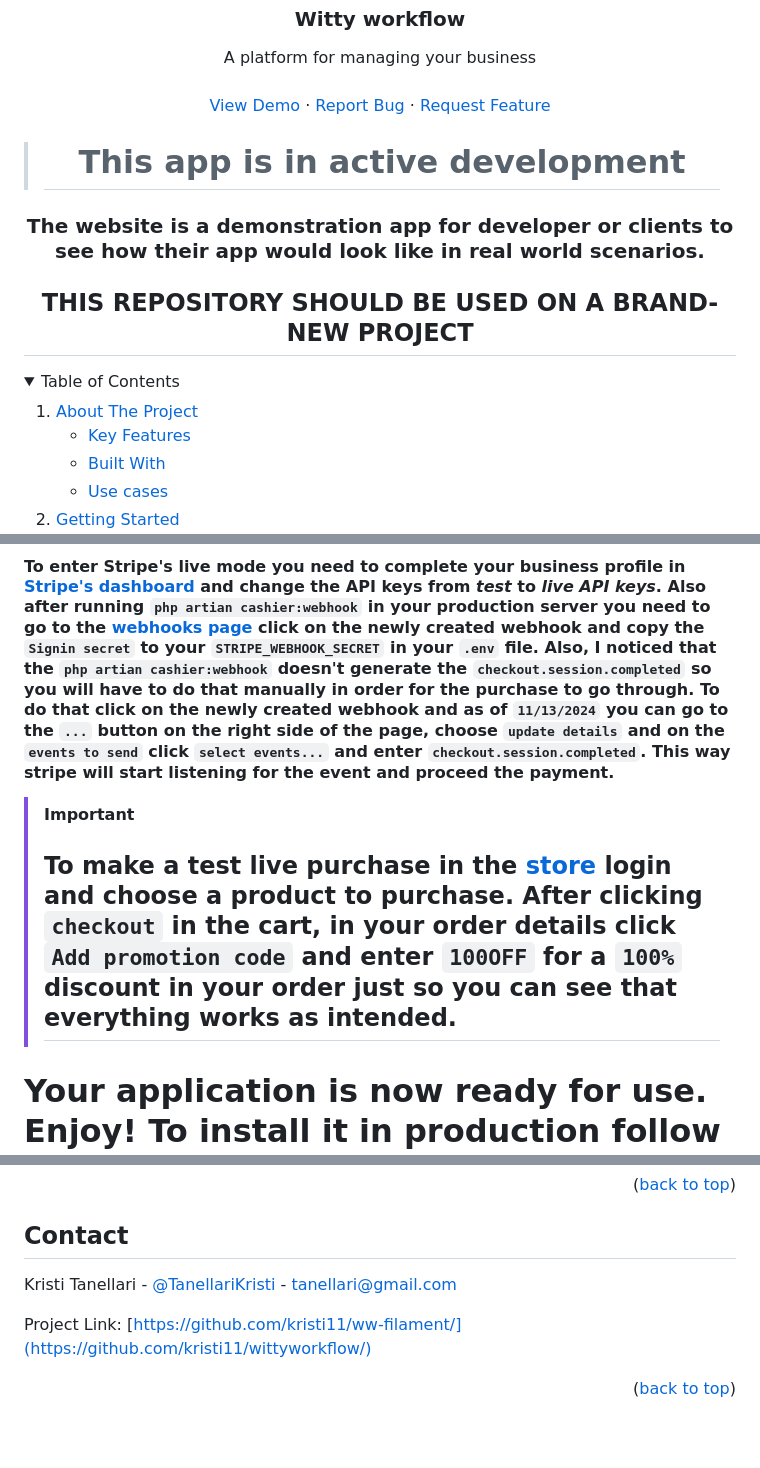
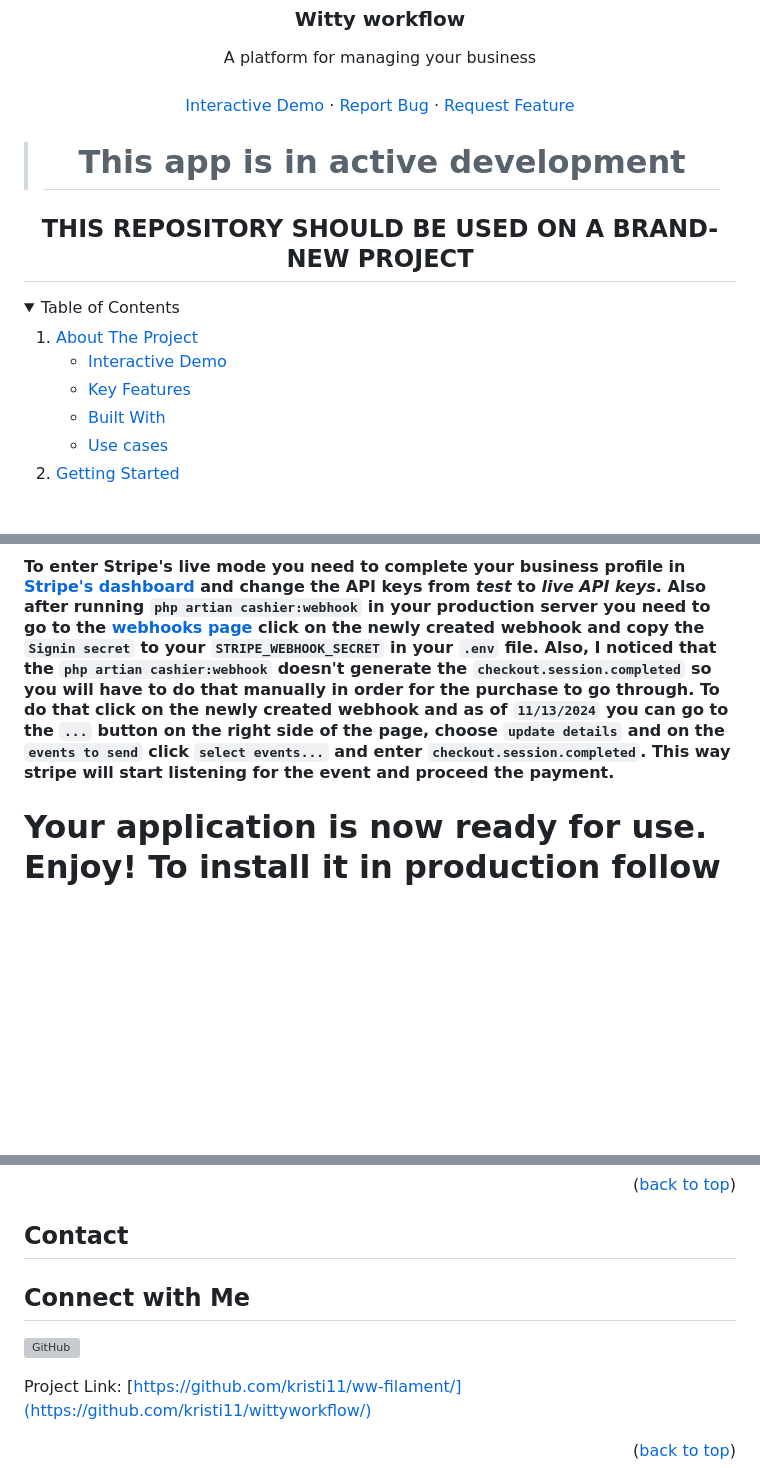
Before and after one commit to kristi11/ww-filament, a Markdown page: README.md, 3 parts joined by grey strips. Drawn GitHub-style; folded sections open; blank space fills up the shorter version; grey boxes are pictures that could not be loaded.

```diff
--- a/README.md
+++ b/README.md
@@ -10,7 +10,7 @@
     A platform for managing your business
     <br />
     <br />
-    <a href="https://wittyworkflow.com/">View Demo</a>
+ <a href="#interactive-demo">Interactive Demo</a>
     ·
     <a href="https://github.com/kristi11/wittyworkflow/issues">Report Bug</a>
     ·
@@ -18,8 +18,6 @@
   </p>
 
 > # This app is in active development
-
-### The website is a demonstration app for developer or clients to see how their app would look like in real world scenarios.
 
 ## **THIS REPOSITORY SHOULD BE USED ON A BRAND-NEW PROJECT**
 
@@ -33,6 +31,7 @@
     <li>
       <a href="#about-the-project">About The Project</a>
       <ul>
+        <li> <a href="#interactive-demo">Interactive Demo</a>
         <li><a href="#key-features">Key Features</a></li>
         <li><a href="#built-with">Built With</a></li>
         <li><a href="#use-cases">Use cases</a></li>
@@ -294,10 +289,6 @@ To make test purchases in your local environment you can enter card nr. `4242 42
 
 #### To enter Stripe's live mode you need to complete your business profile in [Stripe's dashboard](https://dashboard.stripe.com/test/dashboard) and change the API keys from _test_ to _live API keys_. Also after running `php artian cashier:webhook` in your production server you need to go to the [webhooks page](https://dashboard.stripe.com/webhooks) click on the newly created webhook and copy the `Signin secret` to your `STRIPE_WEBHOOK_SECRET` in your `.env` file. Also, I noticed that the `php artian cashier:webhook` doesn't generate the `checkout.session.completed` so you will have to do that manually in order for the purchase to go through. To do that click on the newly created webhook and as of `11/13/2024` you can go to the `...` button on the right side of the page, choose `update details` and on the `events to send` click `select events...` and enter `checkout.session.completed`. This way stripe will start listening for the event and proceed the payment.
 
-> [!IMPORTANT]
->
-> ## To make a test live purchase in the [store](https://wittyworkflow.com/shop) login and choose a product to purchase. After clicking `checkout` in the cart, in your order details click `Add promotion code` and enter `100OFF` for a `100%` discount in your order just so you can see that everything works as intended.
-
 # Your application is now ready for use. Enjoy! To install it in production follow your servers specific needs.
 
 <p align="right">(<a href="#about-the-project">back to top</a>)</p>
@@ -493,7 +485,8 @@ Distributed under the MIT License. See `LICENSE` for more information.
 
 ## Contact
 
-Kristi Tanellari - [@TanellariKristi](https://twitter.com/TanellariKristi) - tanellari@gmail.com
+## Connect with Me
+[<img src="https://simpleicons.org/icons/github.svg" alt="GitHub" width="30"/>](https://github.com/kristi11)
 
 Project Link: [https://github.com/kristi11/ww-filament/](https://github.com/kristi11/wittyworkflow/)
 
```
Also changed, not shown: other parts of README.md (+18 -21 lines), public/demo-thumbnail.png (added).
